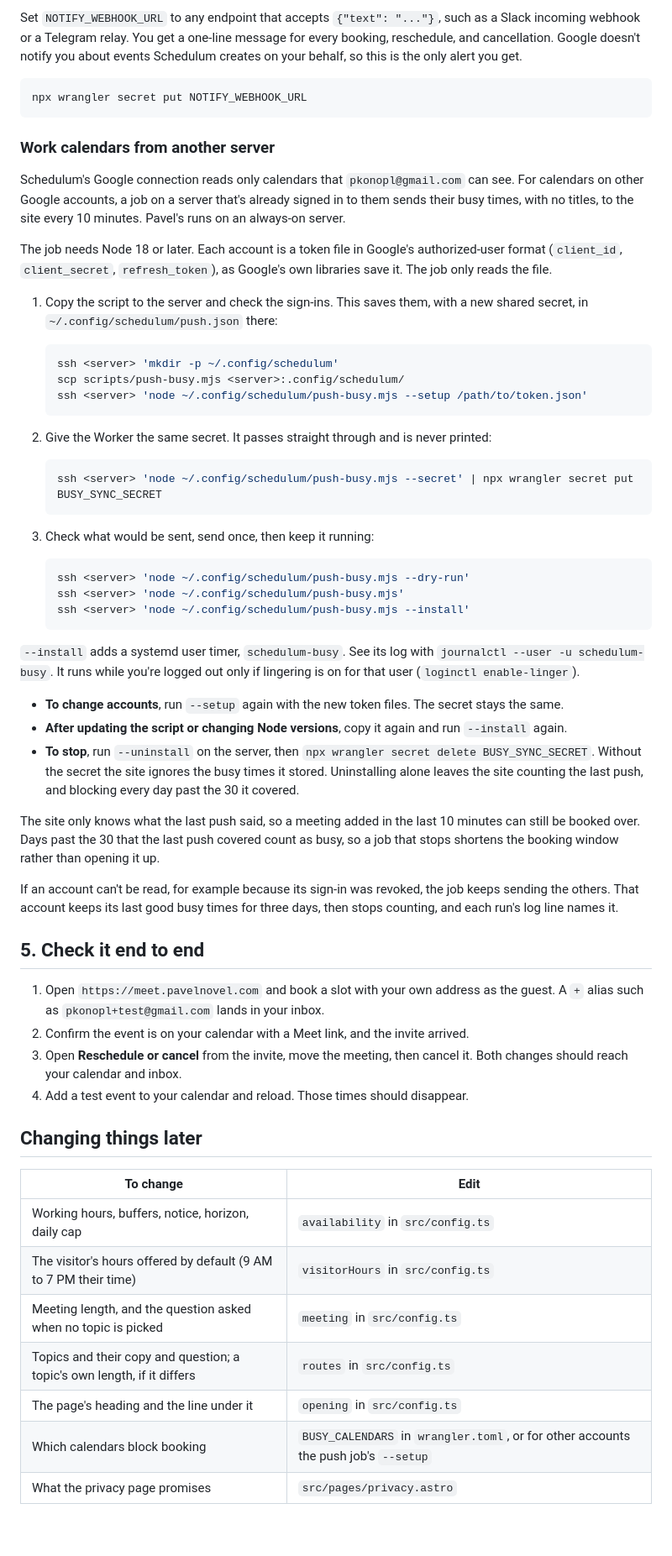
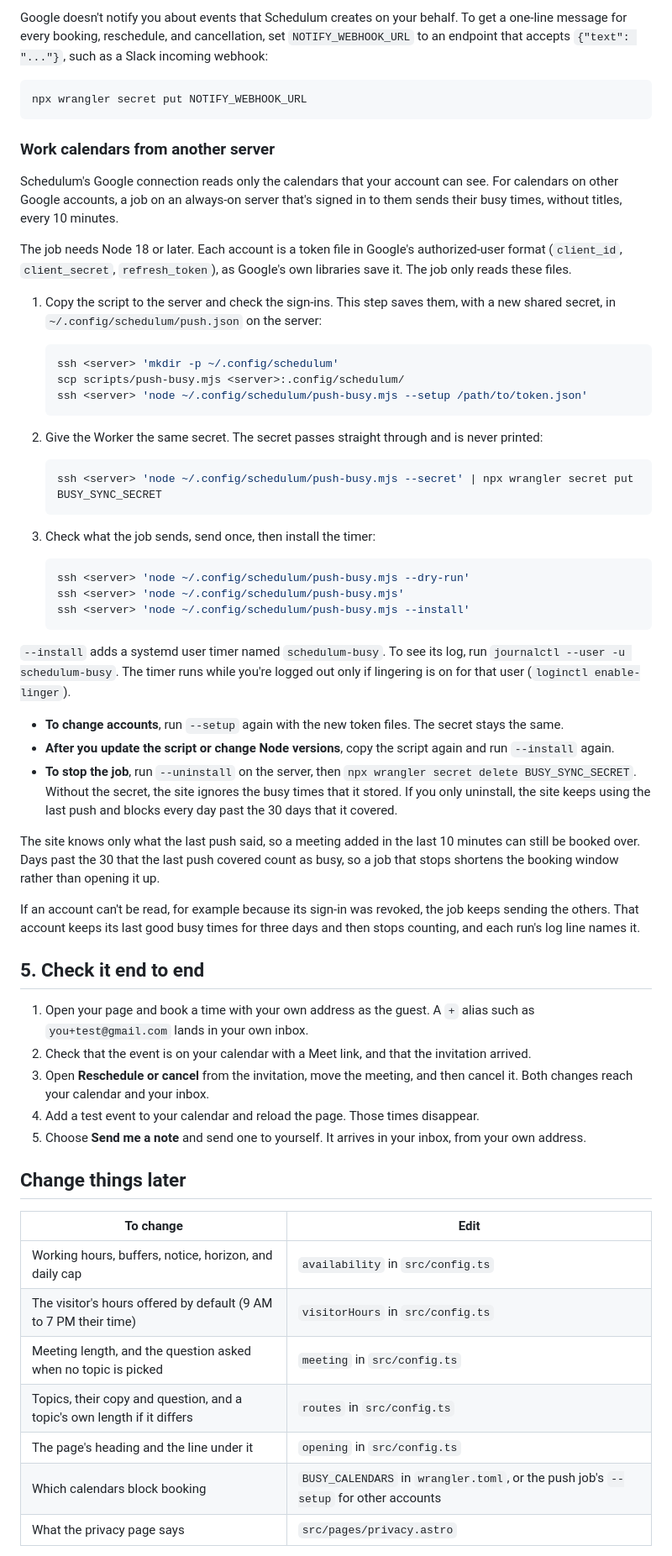
Before and after one commit to pavelnovel/schedulum, a Markdown page: SETUP.md, the part around one of its changes. Shown at 84% size. GitHub-like rendering; blank space fills up the shorter version.

````diff
--- a/SETUP.md
+++ b/SETUP.md
@@ -172,9 +188,8 @@ check didn't go through".
 
-Set `NOTIFY_WEBHOOK_URL` to any endpoint that accepts `{"text": "..."}`, such
-as a Slack incoming webhook or a Telegram relay. You get a one-line message
-for every booking, reschedule, and cancellation. Google doesn't notify you
-about events Schedulum creates on your behalf, so this is the only alert you
-get.
+Google doesn't notify you about events that Schedulum creates on your behalf.
+To get a one-line message for every booking, reschedule, and cancellation, set
+`NOTIFY_WEBHOOK_URL` to an endpoint that accepts `{"text": "..."}`, such as a
+Slack incoming webhook:
 
 ```bash
 npx wrangler secret put NOTIFY_WEBHOOK_URL
@@ -182,18 +197,18 @@ npx wrangler secret put NOTIFY_WEBHOOK_URL
 
 ### Work calendars from another server
 
-Schedulum's Google connection reads only calendars that `pkonopl@gmail.com`
-can see. For calendars on other Google accounts, a job on a server that's
-already signed in to them sends their busy times, with no titles, to the site
-every 10 minutes.
-Pavel's runs on an always-on server.
+Schedulum's Google connection reads only the calendars that your account can
+see. For calendars on other Google accounts, a job on an always-on server
+that's signed in to them sends their busy times, without titles, every 10
+minutes.
 
 The job needs Node 18 or later. Each account is a token file in Google's
 authorized-user format (`client_id`, `client_secret`, `refresh_token`), as
-Google's own libraries save it. The job only reads the file.
+Google's own libraries save it. The job only reads these files.
 
-1. Copy the script to the server and check the sign-ins. This saves them,
-   with a new shared secret, in `~/.config/schedulum/push.json` there:
+1. Copy the script to the server and check the sign-ins. This step saves
+   them, with a new shared secret, in `~/.config/schedulum/push.json` on the
+   server:
 
    ```bash
    ssh <server> 'mkdir -p ~/.config/schedulum'
@@ -201,14 +216,14 @@ Google's own libraries save it. The job only reads the file.
    ssh <server> 'node ~/.config/schedulum/push-busy.mjs --setup /path/to/token.json'
    ```
 
-2. Give the Worker the same secret. It passes straight through and is never
-   printed:
+2. Give the Worker the same secret. The secret passes straight through and is
+   never printed:
 
    ```bash
    ssh <server> 'node ~/.config/schedulum/push-busy.mjs --secret' | npx wrangler secret put BUSY_SYNC_SECRET
    ```
 
-3. Check what would be sent, send once, then keep it running:
+3. Check what the job sends, send once, then install the timer:
 
    ```bash
    ssh <server> 'node ~/.config/schedulum/push-busy.mjs --dry-run'
@@ -216,48 +231,50 @@ Google's own libraries save it. The job only reads the file.
    ssh <server> 'node ~/.config/schedulum/push-busy.mjs --install'
    ```
 
-`--install` adds a systemd user timer, `schedulum-busy`. See its log with
-`journalctl --user -u schedulum-busy`. It runs while you're logged out only
-if lingering is on for that user (`loginctl enable-linger`).
+`--install` adds a systemd user timer named `schedulum-busy`. To see its log,
+run `journalctl --user -u schedulum-busy`. The timer runs while you're logged
+out only if lingering is on for that user (`loginctl enable-linger`).
 
 - **To change accounts**, run `--setup` again with the new token files. The
   secret stays the same.
-- **After updating the script or changing Node versions**, copy it again and
-  run `--install` again.
-- **To stop**, run `--uninstall` on the server, then
-  `npx wrangler secret delete BUSY_SYNC_SECRET`. Without the secret the site
-  ignores the busy times it stored. Uninstalling alone leaves the site
-  counting the last push, and blocking every day past the 30 it covered.
+- **After you update the script or change Node versions**, copy the script
+  again and run `--install` again.
+- **To stop the job**, run `--uninstall` on the server, then
+  `npx wrangler secret delete BUSY_SYNC_SECRET`. Without the secret, the site
+  ignores the busy times that it stored. If you only uninstall, the site keeps
+  using the last push and blocks every day past the 30 days that it covered.
 
-The site only knows what the last push said, so a meeting added in the last
+The site knows only what the last push said, so a meeting added in the last
 10 minutes can still be booked over. Days past the 30 that the last push
-covered count as busy, so a job that stops shortens the booking window
-rather than opening it up.
+covered count as busy, so a job that stops shortens the booking window rather
+than opening it up.
 
-If an account can't be read, for example because its sign-in was revoked,
-the job keeps sending the others. That account keeps its last good busy
-times for three days, then stops counting, and each run's log line names it.
+If an account can't be read, for example because its sign-in was revoked, the
+job keeps sending the others. That account keeps its last good busy times for
+three days and then stops counting, and each run's log line names it.
 
 ## 5. Check it end to end
 
-1. Open `https://meet.pavelnovel.com` and book a slot with your own address
-   as the guest. A `+` alias such as `pkonopl+test@gmail.com` lands in your
-   inbox.
-2. Confirm the event is on your calendar with a Meet link, and the invite
-   arrived.
-3. Open **Reschedule or cancel** from the invite, move the meeting, then cancel
-   it. Both changes should reach your calendar and inbox.
-4. Add a test event to your calendar and reload. Those times should disappear.
+1. Open your page and book a time with your own address as the guest. A `+`
+   alias such as `you+test@gmail.com` lands in your own inbox.
+2. Check that the event is on your calendar with a Meet link, and that the
+   invitation arrived.
+3. Open **Reschedule or cancel** from the invitation, move the meeting, and
+   then cancel it. Both changes reach your calendar and your inbox.
+4. Add a test event to your calendar and reload the page. Those times
+   disappear.
+5. Choose **Send me a note** and send one to yourself. It arrives in your
+   inbox, from your own address.
 
-## Changing things later
+## Change things later
 
 | To change | Edit |
 | --- | --- |
-| Working hours, buffers, notice, horizon, daily cap | `availability` in `src/config.ts` |
+| Working hours, buffers, notice, horizon, and daily cap | `availability` in `src/config.ts` |
 | The visitor's hours offered by default (9 AM to 7 PM their time) | `visitorHours` in `src/config.ts` |
 | Meeting length, and the question asked when no topic is picked | `meeting` in `src/config.ts` |
-| Topics and their copy and question; a topic's own length, if it differs | `routes` in `src/config.ts` |
+| Topics, their copy and question, and a topic's own length if it differs | `routes` in `src/config.ts` |
 | The page's heading and the line under it | `opening` in `src/config.ts` |
-| Which calendars block booking | `BUSY_CALENDARS` in `wrangler.toml`, or for other accounts the push job's `--setup` |
-| What the privacy page promises | `src/pages/privacy.astro` |
+| Which calendars block booking | `BUSY_CALENDARS` in `wrangler.toml`, or the push job's `--setup` for other accounts |
+| What the privacy page says | `src/pages/privacy.astro` |
 
````
Also changed, not shown: other parts of SETUP.md (+121 -109 lines), README.md (+82 -74 lines), docs/screenshots/calendar-dark.png (added), docs/screenshots/calendar-light.png (added), docs/screenshots/full-schedule-dark.png (added), docs/screenshots/full-schedule-light.png (added).
